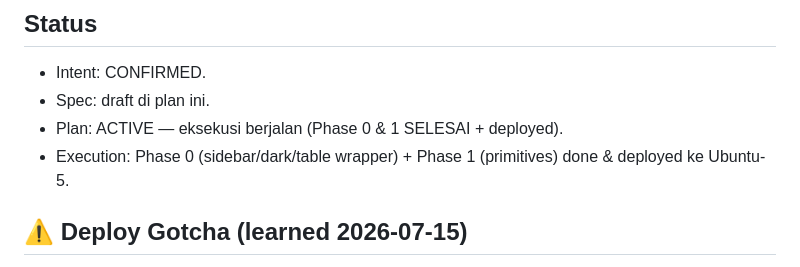
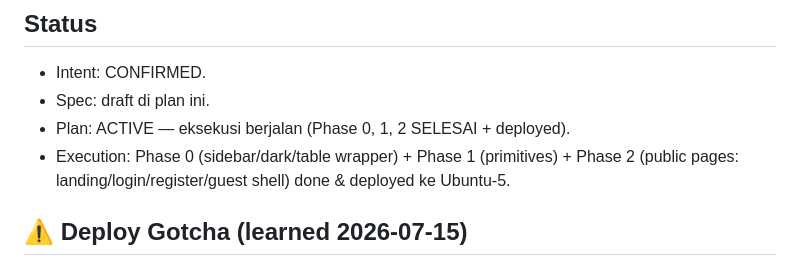
Before and after one commit to topiksarip/qhsse-app, a Markdown page: tasks/plan.md, the part around the change. GitHub-like rendering.

Commit message:
docs(ui): mark Phase 2 complete in plan

```diff
--- a/tasks/plan.md
+++ b/tasks/plan.md
@@ -82,8 +82,9 @@ Terapkan primitif Phase 1 + TableWrapper + sidebar baru. Urutan:
 ## Status
 - Intent: CONFIRMED.
 - Spec: draft di plan ini.
-- Plan: ACTIVE — eksekusi berjalan (Phase 0 & 1 SELESAI + deployed).
-- Execution: Phase 0 (sidebar/dark/table wrapper) + Phase 1 (primitives) done & deployed ke Ubuntu-5.
+- Plan: ACTIVE — eksekusi berjalan (Phase 0, 1, 2 SELESAI + deployed).
+- Execution: Phase 0 (sidebar/dark/table wrapper) + Phase 1 (primitives) + Phase 2 (public pages:
+  landing/login/register/guest shell) done & deployed ke Ubuntu-5.
 
 ## ⚠️ Deploy Gotcha (learned 2026-07-15)
 `php artisan optimize:clear` menghapus `bootstrap/cache/`. Di Ubuntu-5 direktori tidak otomatis dibuat ulang
```
